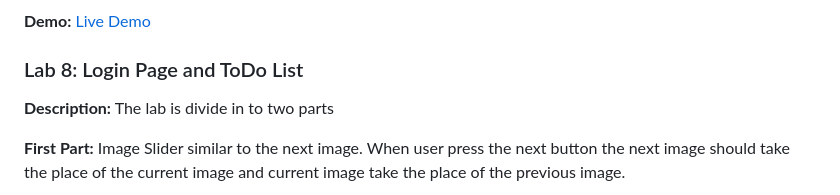
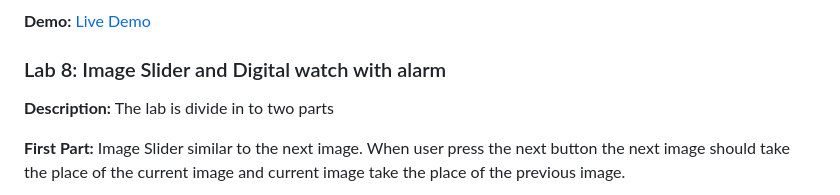
Before and after one commit to Merna140/Java-Script-Labs, a Markdown page: README.md, the part around the change. Drawn GitHub-style.

```diff
--- a/README.md
+++ b/README.md
@@ -193,7 +193,7 @@ When user click the delete button , the task should be deleted from list
 
 
 <!-- Lab8 -->
-### Lab 8: Login Page and ToDo List
+### Lab 8: Image Slider and Digital watch with alarm
 
 **Description:**
 The lab is divide in to two parts
```
